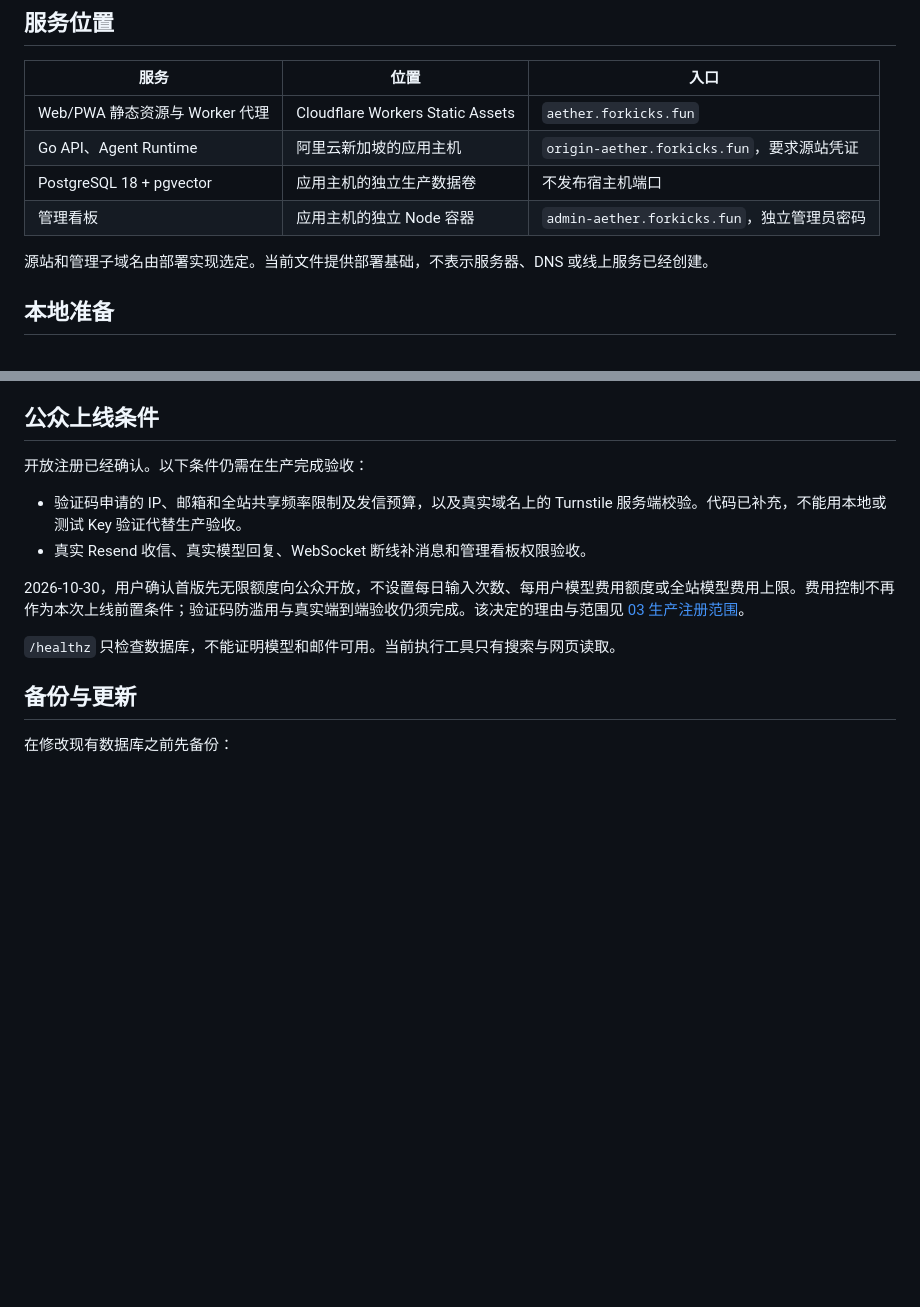
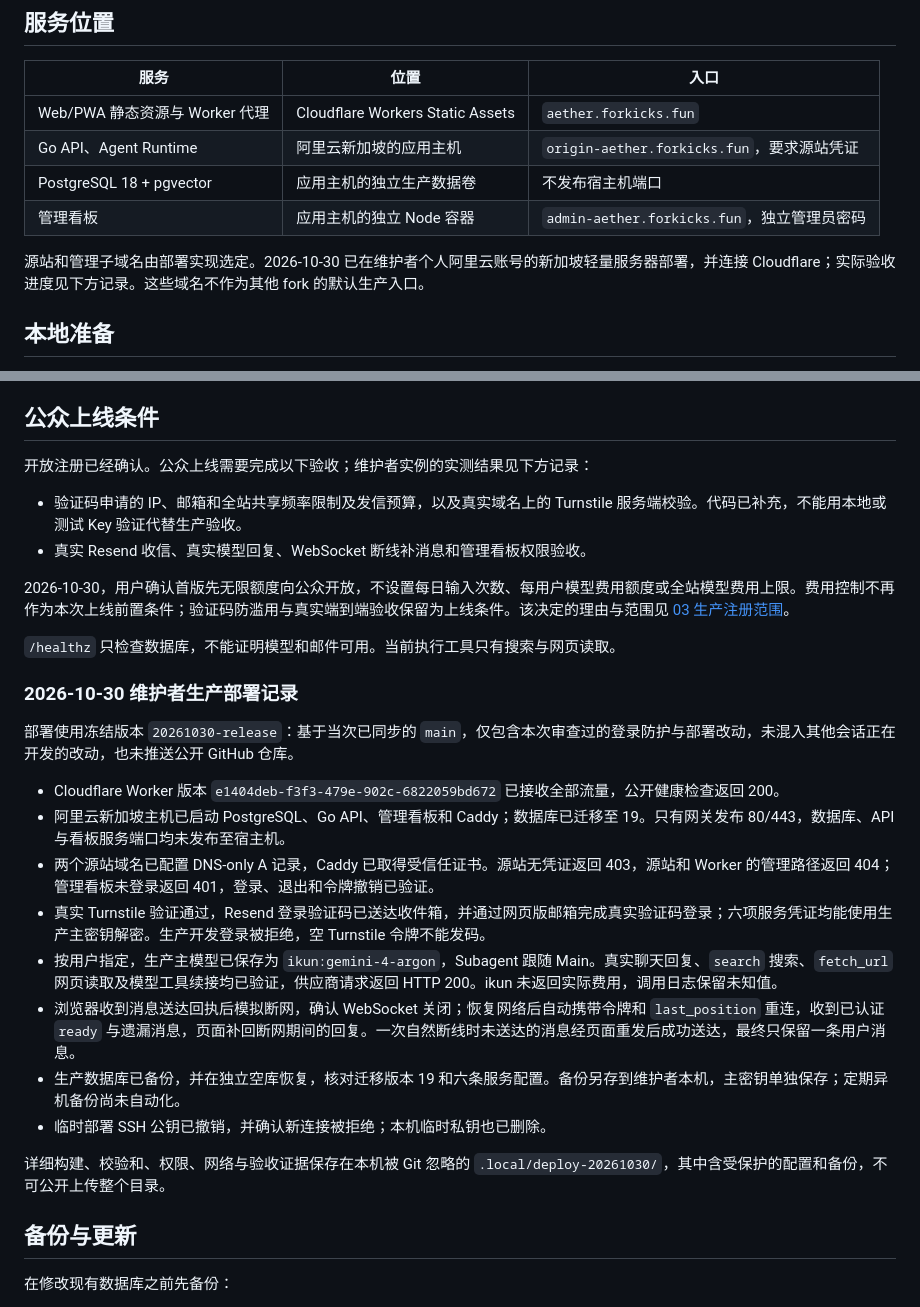
Before and after one commit to OmniNetOpensource/aether-personal, a Markdown page: docs/wiki/09-deployment.md, 2 parts joined by grey strips. Rendered like a GitHub page; blank space fills up the shorter version.

Commit message:
docs: record maintainer production deployment
Co-authored-by: Cursor <cursoragent@cursor.com>

```diff
--- a/docs/wiki/09-deployment.md
+++ b/docs/wiki/09-deployment.md
@@ -11,7 +11,7 @@
 | PostgreSQL 18 + pgvector | 应用主机的独立生产数据卷 | 不发布宿主机端口 |
 | 管理看板 | 应用主机的独立 Node 容器 | `admin-aether.forkicks.fun`，独立管理员密码 |
 
-源站和管理子域名由部署实现选定。当前文件提供部署基础，不表示服务器、DNS 或线上服务已经创建。
+源站和管理子域名由部署实现选定。2026-10-30 已在维护者个人阿里云账号的新加坡轻量服务器部署，并连接 Cloudflare；实际验收进度见下方记录。这些域名不作为其他 fork 的默认生产入口。
 
 ## 本地准备
 
@@ -93,14 +93,29 @@ make edge-deploy
 
 ## 公众上线条件
 
-开放注册已经确认。以下条件仍需在生产完成验收：
+开放注册已经确认。公众上线需要完成以下验收；维护者实例的实测结果见下方记录：
 
 - 验证码申请的 IP、邮箱和全站共享频率限制及发信预算，以及真实域名上的 Turnstile 服务端校验。代码已补充，不能用本地或测试 Key 验证代替生产验收。
 - 真实 Resend 收信、真实模型回复、WebSocket 断线补消息和管理看板权限验收。
 
-2026-10-30，用户确认首版先无限额度向公众开放，不设置每日输入次数、每用户模型费用额度或全站模型费用上限。费用控制不再作为本次上线前置条件；验证码防滥用与真实端到端验收仍须完成。该决定的理由与范围见 [03 生产注册范围](03-auth.md#生产注册范围)。
+2026-10-30，用户确认首版先无限额度向公众开放，不设置每日输入次数、每用户模型费用额度或全站模型费用上限。费用控制不再作为本次上线前置条件；验证码防滥用与真实端到端验收保留为上线条件。该决定的理由与范围见 [03 生产注册范围](03-auth.md#生产注册范围)。
 
 `/healthz` 只检查数据库，不能证明模型和邮件可用。当前执行工具只有搜索与网页读取。
+
+### 2026-10-30 维护者生产部署记录
+
+部署使用冻结版本 `20261030-release`：基于当次已同步的 `main`，仅包含本次审查过的登录防护与部署改动，未混入其他会话正在开发的改动，也未推送公开 GitHub 仓库。
+
+- Cloudflare Worker 版本 `e1404deb-f3f3-479e-902c-6822059bd672` 已接收全部流量，公开健康检查返回 200。
+- 阿里云新加坡主机已启动 PostgreSQL、Go API、管理看板和 Caddy；数据库已迁移至 19。只有网关发布 80/443，数据库、API 与看板服务端口均未发布至宿主机。
+- 两个源站域名已配置 DNS-only A 记录，Caddy 已取得受信任证书。源站无凭证返回 403，源站和 Worker 的管理路径返回 404；管理看板未登录返回 401，登录、退出和令牌撤销已验证。
+- 真实 Turnstile 验证通过，Resend 登录验证码已送达收件箱，并通过网页版邮箱完成真实验证码登录；六项服务凭证均能使用生产主密钥解密。生产开发登录被拒绝，空 Turnstile 令牌不能发码。
+- 按用户指定，生产主模型已保存为 `ikun:gemini-4-argon`，Subagent 跟随 Main。真实聊天回复、`search` 搜索、`fetch_url` 网页读取及模型工具续接均已验证，供应商请求返回 HTTP 200。ikun 未返回实际费用，调用日志保留未知值。
+- 浏览器收到消息送达回执后模拟断网，确认 WebSocket 关闭；恢复网络后自动携带令牌和 `last_position` 重连，收到已认证 `ready` 与遗漏消息，页面补回断网期间的回复。一次自然断线时未送达的消息经页面重发后成功送达，最终只保留一条用户消息。
+- 生产数据库已备份，并在独立空库恢复，核对迁移版本 19 和六条服务配置。备份另存到维护者本机，主密钥单独保存；定期异机备份尚未自动化。
+- 临时部署 SSH 公钥已撤销，并确认新连接被拒绝；本机临时私钥也已删除。
+
+详细构建、校验和、权限、网络与验收证据保存在本机被 Git 忽略的 `.local/deploy-20261030/`，其中含受保护的配置和备份，不可公开上传整个目录。
 
 ## 备份与更新
 
```
Also changed, not shown: docs/decisions.md (+4 -4 lines), docs/wiki/08-admin-observability.md (+2 -0 lines).
